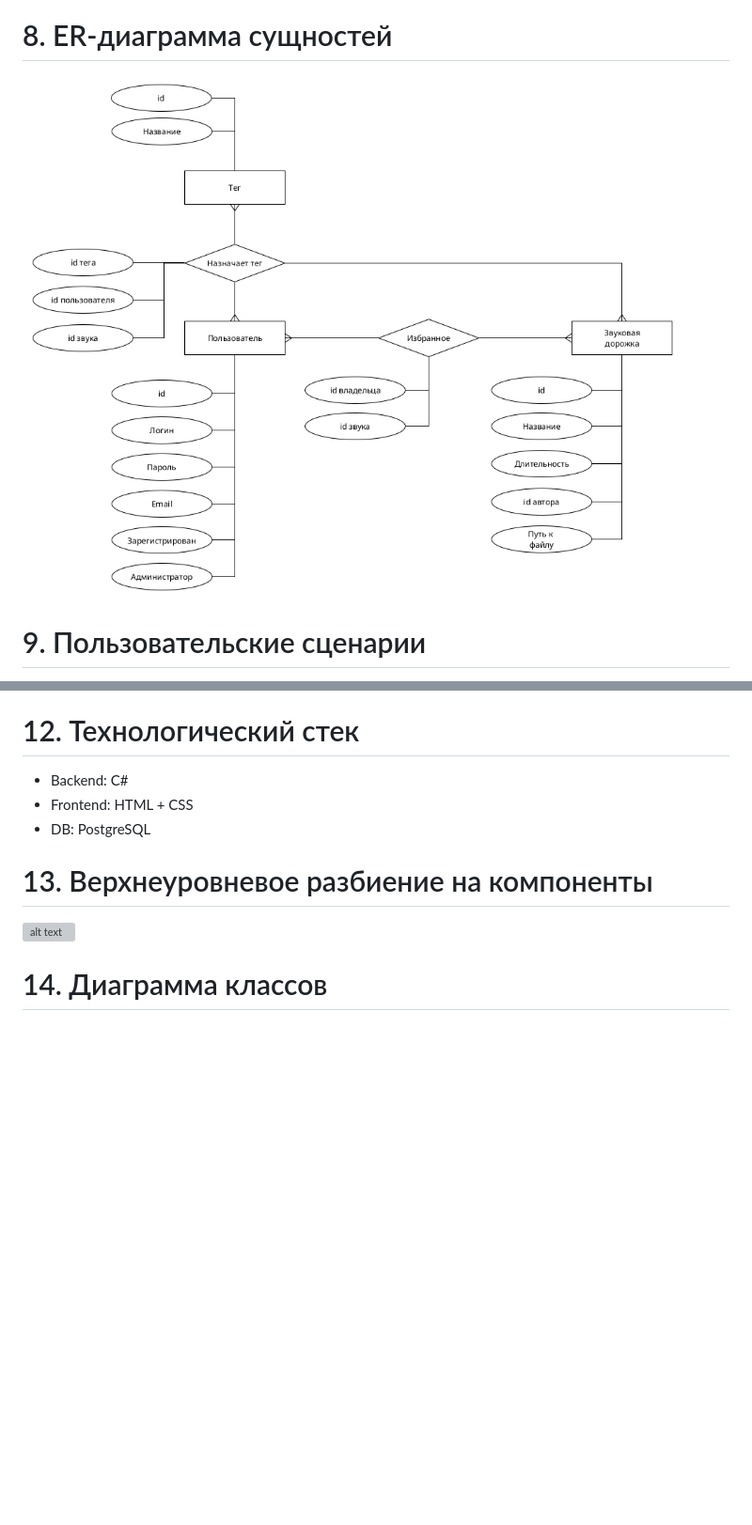
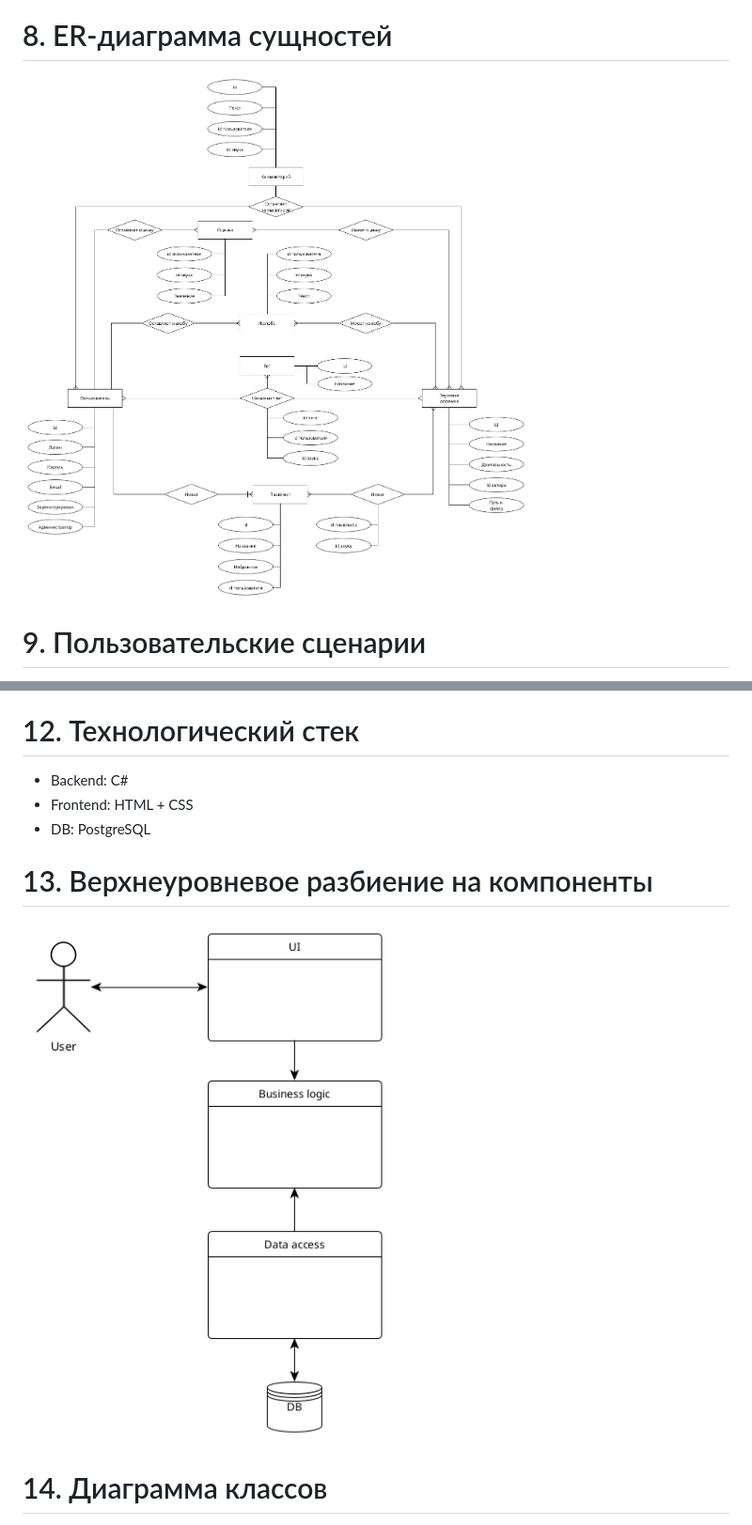
Before and after one commit to YusahO/bmstu-ppo, a Markdown page: Readme.md, 2 parts joined by grey strips. Shown: that part at 94% size. Rendered like a GitHub page; pictures changed too: images/er.png, images/high_level.png (added); blank space fills up the shorter version; grey boxes are pictures that could not be loaded.

```diff
--- a/Readme.md
+++ b/Readme.md
@@ -109,7 +109,7 @@ Web MPA
 
 # 13\. Верхнеуровневое разбиение на компоненты
 
-![alt text](images/high_level.svg "")
+![alt text](images/high_level.png "")
 
 # 14\. Диаграмма классов
 
```
Also changed, not shown: other parts of Readme.md (+1 -2 lines), 5 other files.
